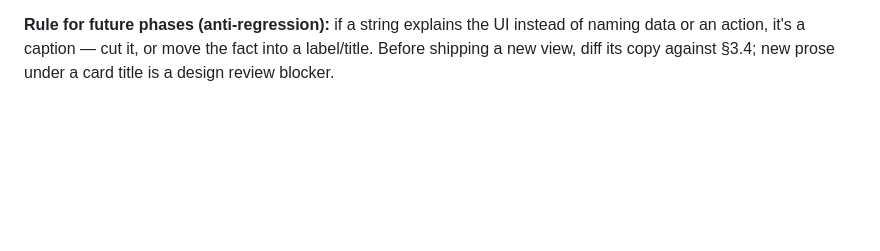
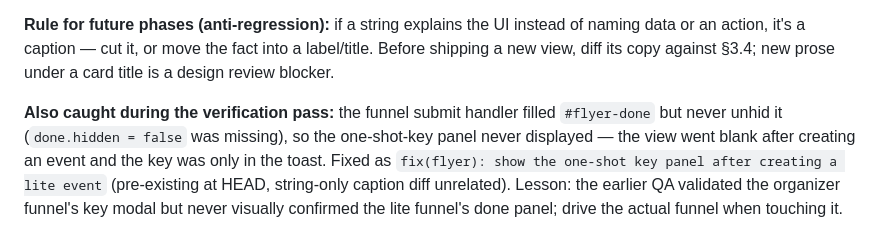
Before and after one commit to otxwes/gatekeyp, a Markdown page: docs/project_memory.md, the part around the change. Drawn GitHub-style; blank space fills up the shorter version.

Commit message:
docs(memory): record the flyer done-panel unhide fix

```diff
--- a/docs/project_memory.md
+++ b/docs/project_memory.md
@@ -722,3 +722,13 @@ page, not the app's quiet voice.
 instead of naming data or an action, it's a caption — cut it, or move the
 fact into a label/title. Before shipping a new view, diff its copy against
 §3.4; new prose under a card title is a design review blocker.
+
+**Also caught during the verification pass:** the funnel submit handler
+filled `#flyer-done` but never unhid it (`done.hidden = false` was
+missing), so the one-shot-key panel never displayed — the view went
+blank after creating an event and the key was only in the toast. Fixed
+as `fix(flyer): show the one-shot key panel after creating a lite event`
+(pre-existing at HEAD, string-only caption diff unrelated). Lesson: the
+earlier QA validated the organizer funnel's key modal but never visually
+confirmed the lite funnel's done panel; drive the actual funnel when
+touching it.
```
